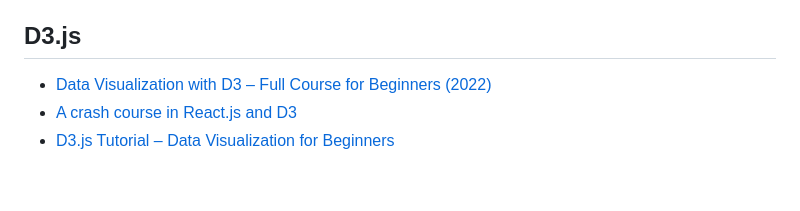
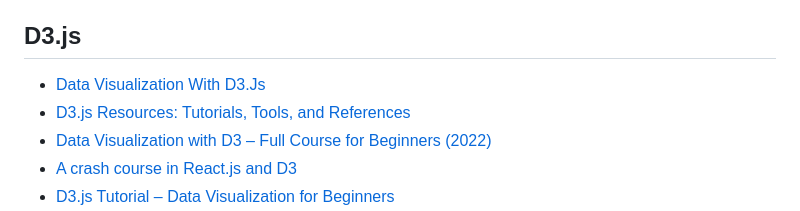
Before and after one commit to palashmon/awesome-js-posts, a Markdown page: README.md, the part around the change. Drawn GitHub-style; blank space fills up the shorter version.

Commit message:
docs: add new d3js posts

```diff
--- a/README.md
+++ b/README.md
@@ -72,6 +72,8 @@ This list is the result of Pull Requests, reviews, ideas and work done by 10+ pe
 
 ## D3.js
 
+- [Data Visualization With D3.Js](https://blog.openreplay.com/data-visualization-with-d3-js/)
+- [D3.js Resources: Tutorials, Tools, and References](https://yangdanny97.github.io/blog/2022/08/07/d3-resources)
 - [Data Visualization with D3 – Full Course for Beginners (2022)](https://www.youtube.com/watch?v=xkBheRZTkaw)
 - [A crash course in React.js and D3](https://dev.to/keefdrive/a-crash-course-in-reactjs-and-d3-4j06)
 - [D3.js Tutorial – Data Visualization for Beginners](https://www.freecodecamp.org/news/d3js-tutorial-data-visualization-for-beginners/)
```
